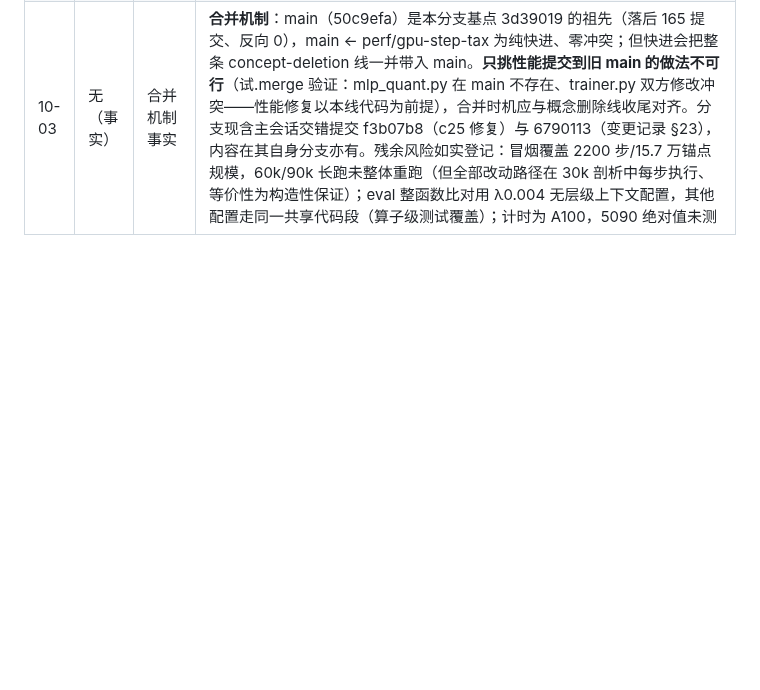
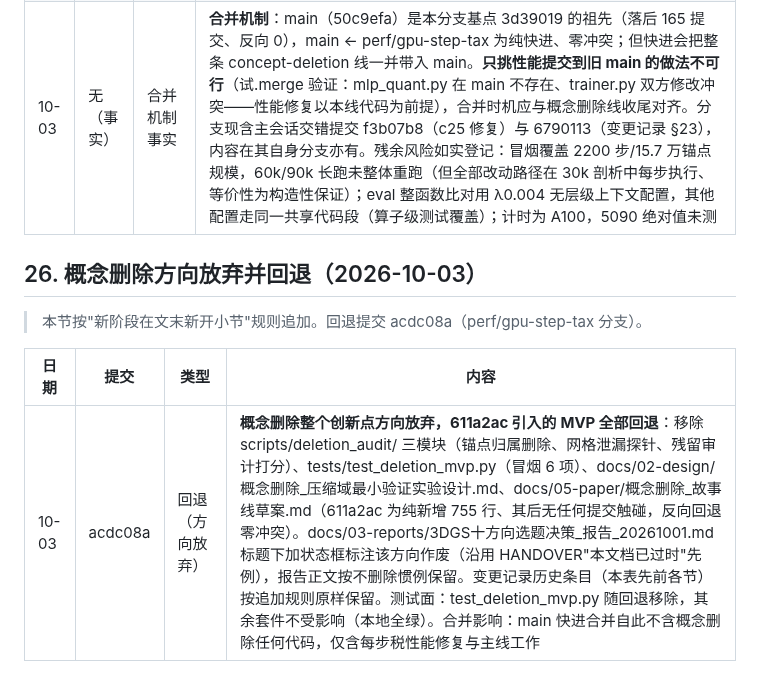
Before and after one commit to Gob1inBr0/DCCA-GS, a Markdown page: docs/CHANGELOG_DETAILED.md, the part around the change. Rendered like a GitHub page; blank space fills up the shorter version.

```diff
--- a/docs/CHANGELOG_DETAILED.md
+++ b/docs/CHANGELOG_DETAILED.md
@@ -601,3 +601,11 @@ exit "$__zcode_status"| 09-25 | （本次提交） | 实验/数据 | **渐进方
 | 10-03 | 无（验证） | 验证（稠密化集成冒烟） | **跨稠密化周期真实训练冒烟通过**：LYH 卡 2（借占卡器，用后自动回占）从零训练 hac_pp 2200 步（room，data_factor 4，max_width 1600，seed 42），穿过 7 个锚点增删周期（update_from=1500 后每 100 步一次）：锚点 109,982 → 157,289，grow（含新打包键去重 GPU 真实规模）+ 剪枝 + 优化器状态裁剪全部执行；显存 alloc 稳定在 1.85 GB、reserved 2.28-2.32 GB 无碎片增长（empty_cache 改为增删周期后调用的效果）；全程零 error/NaN；末尾 eval PSNR 18.715 @ 2200 步（该阶段正常水平）、保存正常。日志 analysis/step_tax_profile/smoke_new.log |
 | 10-03 | 无（验证） | 验证（计时稳定性） | **−20% 增益三次独立复测**：新代码 404.2 / 407.3 / 403.8 ms/步（一次 GPU1 + 两次 GPU2），极差 3.5 ms（0.9%），阻塞调用三窗完全一致（121.17 次/步）；对旧基线 505.5 ms 均值 −19.9%、最差单次 −19.4%。§22/§24 的单窗口数字升级为三次均值。产物 analysis/step_tax_profile/profile_new{3,4}.json |
 | 10-03 | 无（事实） | 合并机制事实 | **合并机制**：main（50c9efa）是本分支基点 3d39019 的祖先（落后 165 提交、反向 0），main ← perf/gpu-step-tax 为纯快进、零冲突；但快进会把整条 concept-deletion 线一并带入 main。**只挑性能提交到旧 main 的做法不可行**（试.merge 验证：mlp_quant.py 在 main 不存在、trainer.py 双方修改冲突——性能修复以本线代码为前提），合并时机应与概念删除线收尾对齐。分支现含主会话交错提交 f3b07b8（c25 修复）与 6790113（变更记录 §23），内容在其自身分支亦有。残余风险如实登记：冒烟覆盖 2200 步/15.7 万锚点规模，60k/90k 长跑未整体重跑（但全部改动路径在 30k 剖析中每步执行、等价性为构造性保证）；eval 整函数比对用 λ0.004 无层级上下文配置，其他配置走同一共享代码段（算子级测试覆盖）；计时为 A100，5090 绝对值未测 |
+
+## 26. 概念删除方向放弃并回退（2026-10-03）
+
+> 本节按"新阶段在文末新开小节"规则追加。回退提交 acdc08a（perf/gpu-step-tax 分支）。
+
+| 日期 | 提交 | 类型 | 内容 |
+| --- | --- | --- | --- |
+| 10-03 | acdc08a | 回退（方向放弃） | **概念删除整个创新点方向放弃，611a2ac 引入的 MVP 全部回退**：移除 scripts/deletion_audit/ 三模块（锚点归属删除、网格泄漏探针、残留审计打分）、tests/test_deletion_mvp.py（冒烟 6 项）、docs/02-design/概念删除_压缩域最小验证实验设计.md、docs/05-paper/概念删除_故事线草案.md（611a2ac 为纯新增 755 行、其后无任何提交触碰，反向回退零冲突）。docs/03-reports/3DGS十方向选题决策_报告_20261001.md 标题下加状态框标注该方向作废（沿用 HANDOVER"本文档已过时"先例），报告正文按不删除惯例保留。变更记录历史条目（本表先前各节）按追加规则原样保留。测试面：test_deletion_mvp.py 随回退移除，其余套件不受影响（本地全绿）。合并影响：main 快进合并自此不含概念删除任何代码，仅含每步税性能修复与主线工作 |
```
Also changed, not shown: docs/03-reports/3DGS十方向选题决策_报告_20261001.md (+5 -0 lines).
